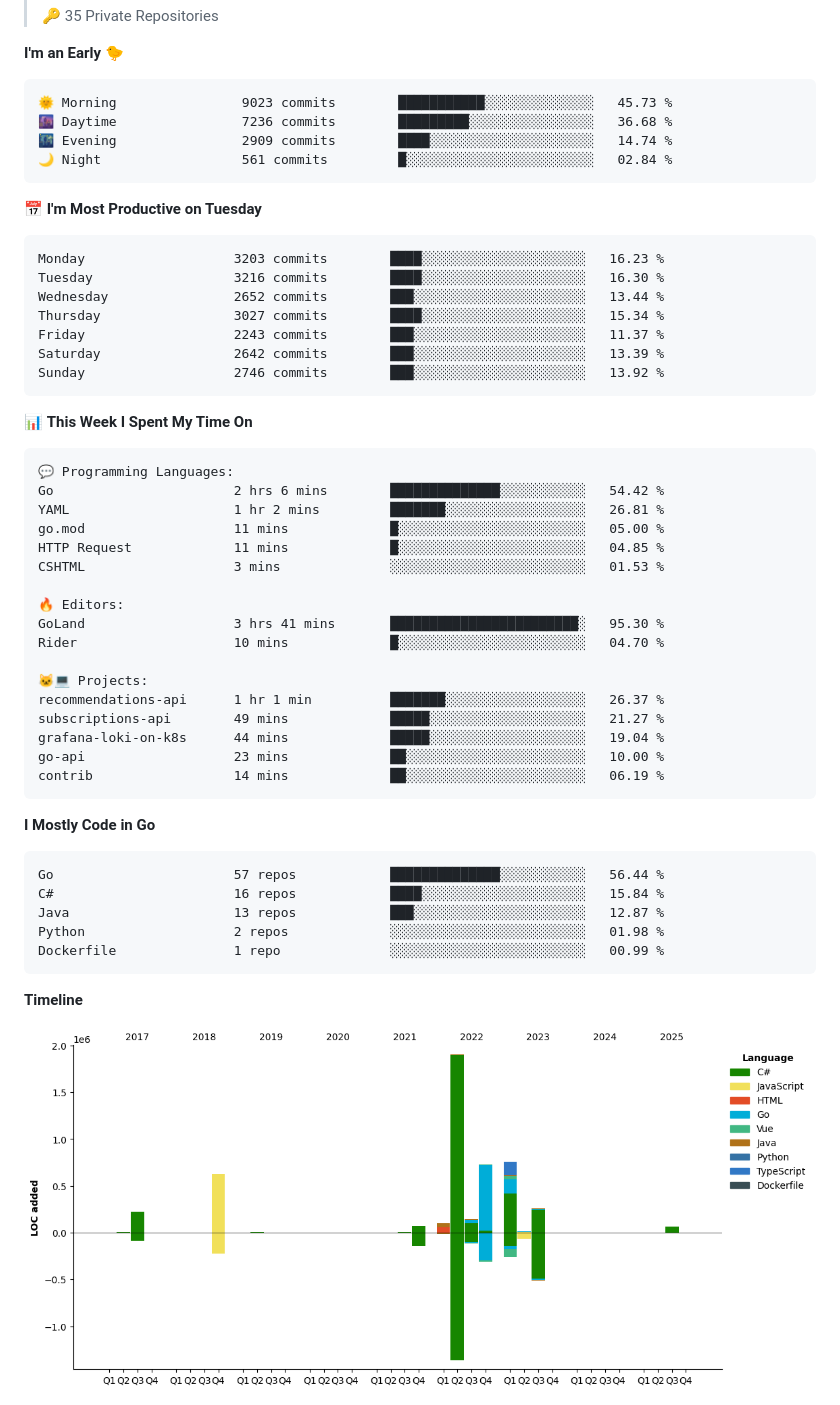
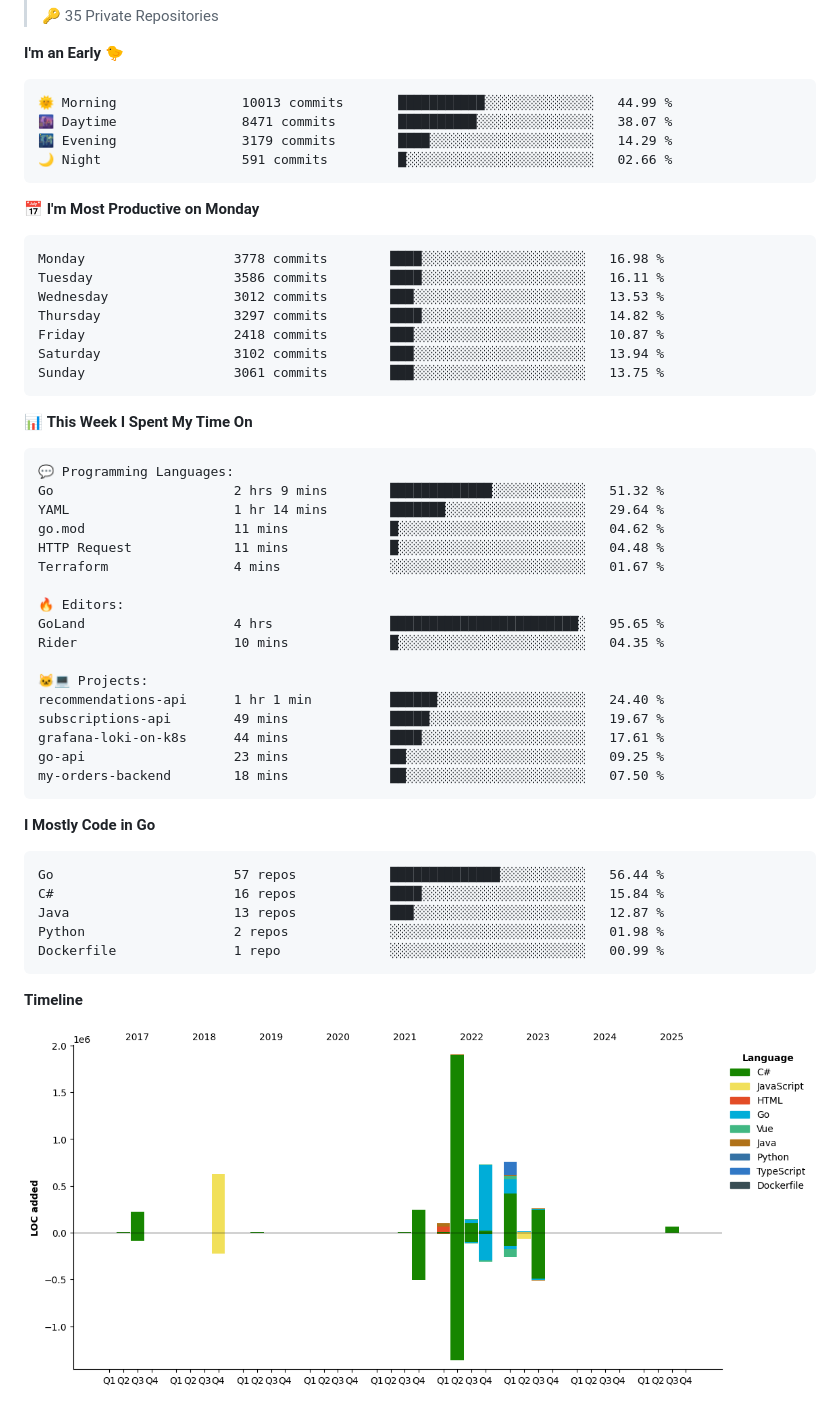
Before and after one commit to arielsrv/arielsrv, a Markdown page: README.md, the part around one of its changes. Drawn GitHub-style; pictures changed too: assets/bar_graph.png.

Commit message:
Updated with Dev Metrics

````diff
--- a/README.md
+++ b/README.md
@@ -28,21 +26,21 @@
 **I'm an Early 🐤**
 
 ```text
-🌞 Morning                9023 commits        ███████████░░░░░░░░░░░░░░   45.73 %
-🌆 Daytime                7236 commits        █████████░░░░░░░░░░░░░░░░   36.68 %
-🌃 Evening                2909 commits        ████░░░░░░░░░░░░░░░░░░░░░   14.74 %
-🌙 Night                  561 commits         █░░░░░░░░░░░░░░░░░░░░░░░░   02.84 %
+🌞 Morning                10013 commits       ███████████░░░░░░░░░░░░░░   44.99 %
+🌆 Daytime                8471 commits        ██████████░░░░░░░░░░░░░░░   38.07 %
+🌃 Evening                3179 commits        ████░░░░░░░░░░░░░░░░░░░░░   14.29 %
+🌙 Night                  591 commits         █░░░░░░░░░░░░░░░░░░░░░░░░   02.66 %
 ```
-📅 **I'm Most Productive on Tuesday**
+📅 **I'm Most Productive on Monday**
 
 ```text
-Monday                   3203 commits        ████░░░░░░░░░░░░░░░░░░░░░   16.23 %
-Tuesday                  3216 commits        ████░░░░░░░░░░░░░░░░░░░░░   16.30 %
-Wednesday                2652 commits        ███░░░░░░░░░░░░░░░░░░░░░░   13.44 %
-Thursday                 3027 commits        ████░░░░░░░░░░░░░░░░░░░░░   15.34 %
-Friday                   2243 commits        ███░░░░░░░░░░░░░░░░░░░░░░   11.37 %
-Saturday                 2642 commits        ███░░░░░░░░░░░░░░░░░░░░░░   13.39 %
-Sunday                   2746 commits        ███░░░░░░░░░░░░░░░░░░░░░░   13.92 %
+Monday                   3778 commits        ████░░░░░░░░░░░░░░░░░░░░░   16.98 %
+Tuesday                  3586 commits        ████░░░░░░░░░░░░░░░░░░░░░   16.11 %
+Wednesday                3012 commits        ███░░░░░░░░░░░░░░░░░░░░░░   13.53 %
+Thursday                 3297 commits        ████░░░░░░░░░░░░░░░░░░░░░   14.82 %
+Friday                   2418 commits        ███░░░░░░░░░░░░░░░░░░░░░░   10.87 %
+Saturday                 3102 commits        ███░░░░░░░░░░░░░░░░░░░░░░   13.94 %
+Sunday                   3061 commits        ███░░░░░░░░░░░░░░░░░░░░░░   13.75 %
 ```
 
 
@@ -50,22 +48,22 @@ Sunday                   2746 commits        ███░░░░░░░░
 
 ```text
 💬 Programming Languages:
-Go                       2 hrs 6 mins        ██████████████░░░░░░░░░░░   54.42 %
-YAML                     1 hr 2 mins         ███████░░░░░░░░░░░░░░░░░░   26.81 %
-go.mod                   11 mins             █░░░░░░░░░░░░░░░░░░░░░░░░   05.00 %
-HTTP Request             11 mins             █░░░░░░░░░░░░░░░░░░░░░░░░   04.85 %
-CSHTML                   3 mins              ░░░░░░░░░░░░░░░░░░░░░░░░░   01.53 %
+Go                       2 hrs 9 mins        █████████████░░░░░░░░░░░░   51.32 %
+YAML                     1 hr 14 mins        ███████░░░░░░░░░░░░░░░░░░   29.64 %
+go.mod                   11 mins             █░░░░░░░░░░░░░░░░░░░░░░░░   04.62 %
+HTTP Request             11 mins             █░░░░░░░░░░░░░░░░░░░░░░░░   04.48 %
+Terraform                4 mins              ░░░░░░░░░░░░░░░░░░░░░░░░░   01.67 %
 
 🔥 Editors:
-GoLand                   3 hrs 41 mins       ████████████████████████░   95.30 %
-Rider                    10 mins             █░░░░░░░░░░░░░░░░░░░░░░░░   04.70 %
+GoLand                   4 hrs               ████████████████████████░   95.65 %
+Rider                    10 mins             █░░░░░░░░░░░░░░░░░░░░░░░░   04.35 %
 
 🐱‍💻 Projects:
-recommendations-api      1 hr 1 min          ███████░░░░░░░░░░░░░░░░░░   26.37 %
-subscriptions-api        49 mins             █████░░░░░░░░░░░░░░░░░░░░   21.27 %
-grafana-loki-on-k8s      44 mins             █████░░░░░░░░░░░░░░░░░░░░   19.04 %
-go-api                   23 mins             ██░░░░░░░░░░░░░░░░░░░░░░░   10.00 %
-contrib                  14 mins             ██░░░░░░░░░░░░░░░░░░░░░░░   06.19 %
+recommendations-api      1 hr 1 min          ██████░░░░░░░░░░░░░░░░░░░   24.40 %
+subscriptions-api        49 mins             █████░░░░░░░░░░░░░░░░░░░░   19.67 %
+grafana-loki-on-k8s      44 mins             ████░░░░░░░░░░░░░░░░░░░░░   17.61 %
+go-api                   23 mins             ██░░░░░░░░░░░░░░░░░░░░░░░   09.25 %
+my-orders-backend        18 mins             ██░░░░░░░░░░░░░░░░░░░░░░░   07.50 %
 ```
 
 **I Mostly Code in Go**
````
Also changed, not shown: other parts of README.md (+1 -3 lines).
